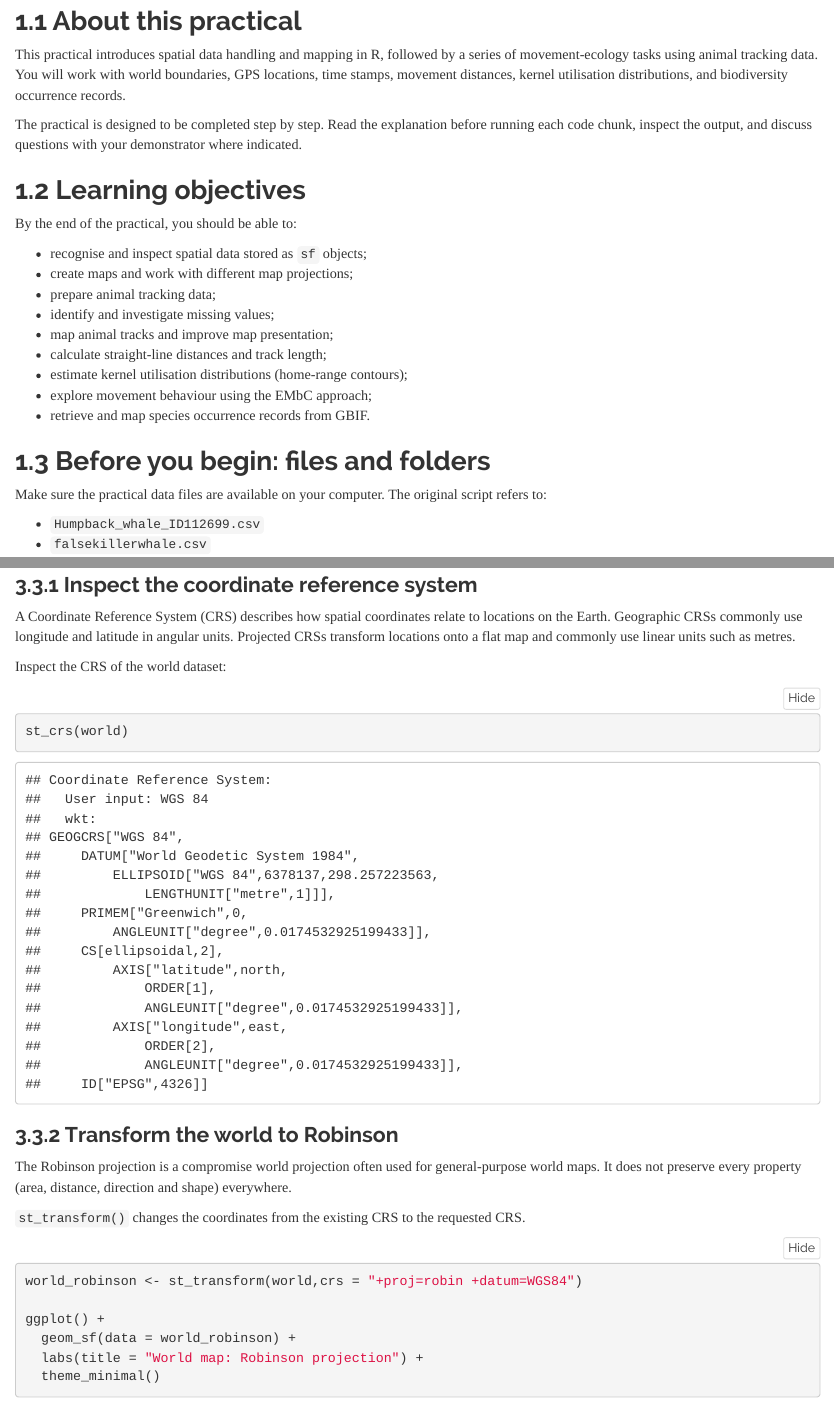
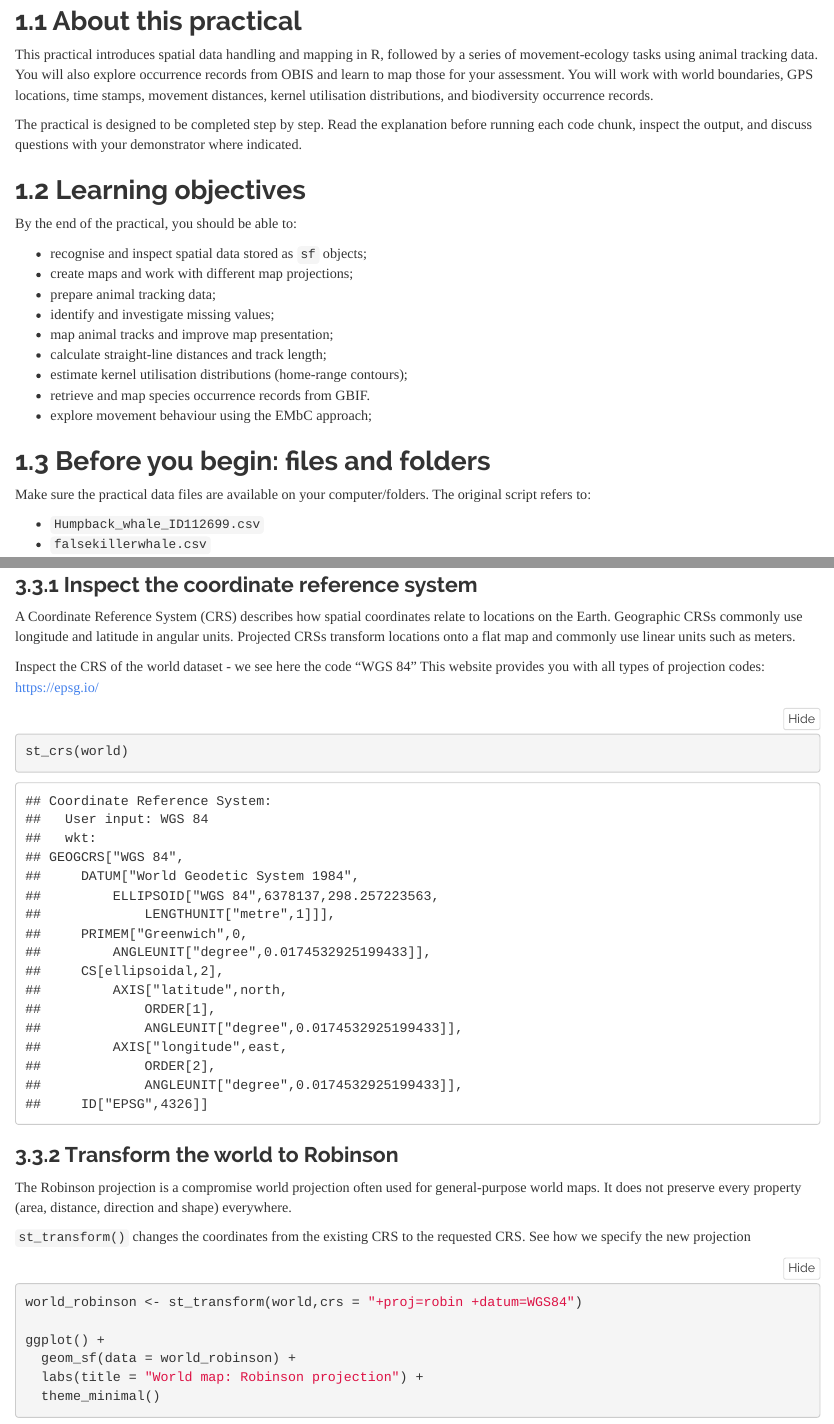
Before and after one commit to MariannaChimi/Teaching-Resources, an R Markdown document (OSX-3023_Movement_Ecology_Teaching_Practical.Rmd): the page in a window 1100 px wide, from 1330 px down, and a second part further down, joined at a grey line. Rendered offline with R 4.5, knitr and Pandoc, with nearby package versions; some code elsewhere in the file could not run offline.

Commit message:
Add files via upload

````diff
--- a/OSX-3023_Movement_Ecology_Teaching_Practical.Rmd
+++ b/OSX-3023_Movement_Ecology_Teaching_Practical.Rmd
@@ -29,7 +29,7 @@ knitr::opts_chunk$set(
 
 ## About this practical
 
-This practical introduces spatial data handling and mapping in R, followed by a series of movement-ecology tasks using animal tracking data. You will work with world boundaries, GPS locations, time stamps, movement distances, kernel utilisation distributions, and biodiversity occurrence records.
+This practical introduces spatial data handling and mapping in R, followed by a series of movement-ecology tasks using animal tracking data. You will also explore occurrence records from OBIS and learn to map those for your assessment. You will work with world boundaries, GPS locations, time stamps, movement distances, kernel utilisation distributions, and biodiversity occurrence records.
 
 The practical is designed to be completed step by step. Read the explanation before running each code chunk, inspect the output, and discuss questions with your demonstrator where indicated.
 
@@ -44,12 +44,13 @@ By the end of the practical, you should be able to:
 - map animal tracks and improve map presentation;
 - calculate straight-line distances and track length;
 - estimate kernel utilisation distributions (home-range contours);
+- retrieve and map species occurrence records from GBIF.
 - explore movement behaviour using the EMbC approach;
-- retrieve and map species occurrence records from GBIF.
+
 
 ## Before you begin: files and folders
 
-Make sure the practical data files are available on your computer. The original script refers to:
+Make sure the practical data files are available on your computer/folders. The original script refers to:
 
 - `Humpback_whale_ID112699.csv`
 - `falsekillerwhale.csv`
@@ -161,9 +162,11 @@ ggplot() +
 
 ### Inspect the coordinate reference system
 
-A Coordinate Reference System (CRS) describes how spatial coordinates relate to locations on the Earth. Geographic CRSs commonly use longitude and latitude in angular units. Projected CRSs transform locations onto a flat map and commonly use linear units such as metres.
+A Coordinate Reference System (CRS) describes how spatial coordinates relate to locations on the Earth. Geographic CRSs commonly use longitude and latitude in angular units. Projected CRSs transform locations onto a flat map and commonly use linear units such as meters.
 
-Inspect the CRS of the world dataset:
+
+Inspect the CRS of the world dataset - we see here the code "WGS 84"
+This website provides you with all types of projection codes: https://epsg.io/
 
 ```{r inspect-crs}
 st_crs(world)
@@ -174,6 +177,7 @@ st_crs(world)
 The Robinson projection is a compromise world projection often used for general-purpose world maps. It does not preserve every property (area, distance, direction and shape) everywhere.
 
 `st_transform()` changes the coordinates from the existing CRS to the requested CRS.
+See how we specify the new projection
 
 ```{r robinson-world}
 world_robinson <- st_transform(world,crs = "+proj=robin +datum=WGS84")
````
Also changed, not shown: OSX-3023_Movement_Ecology_Teaching_Practical.Rmd (4 more changed lines), 1 other file.
